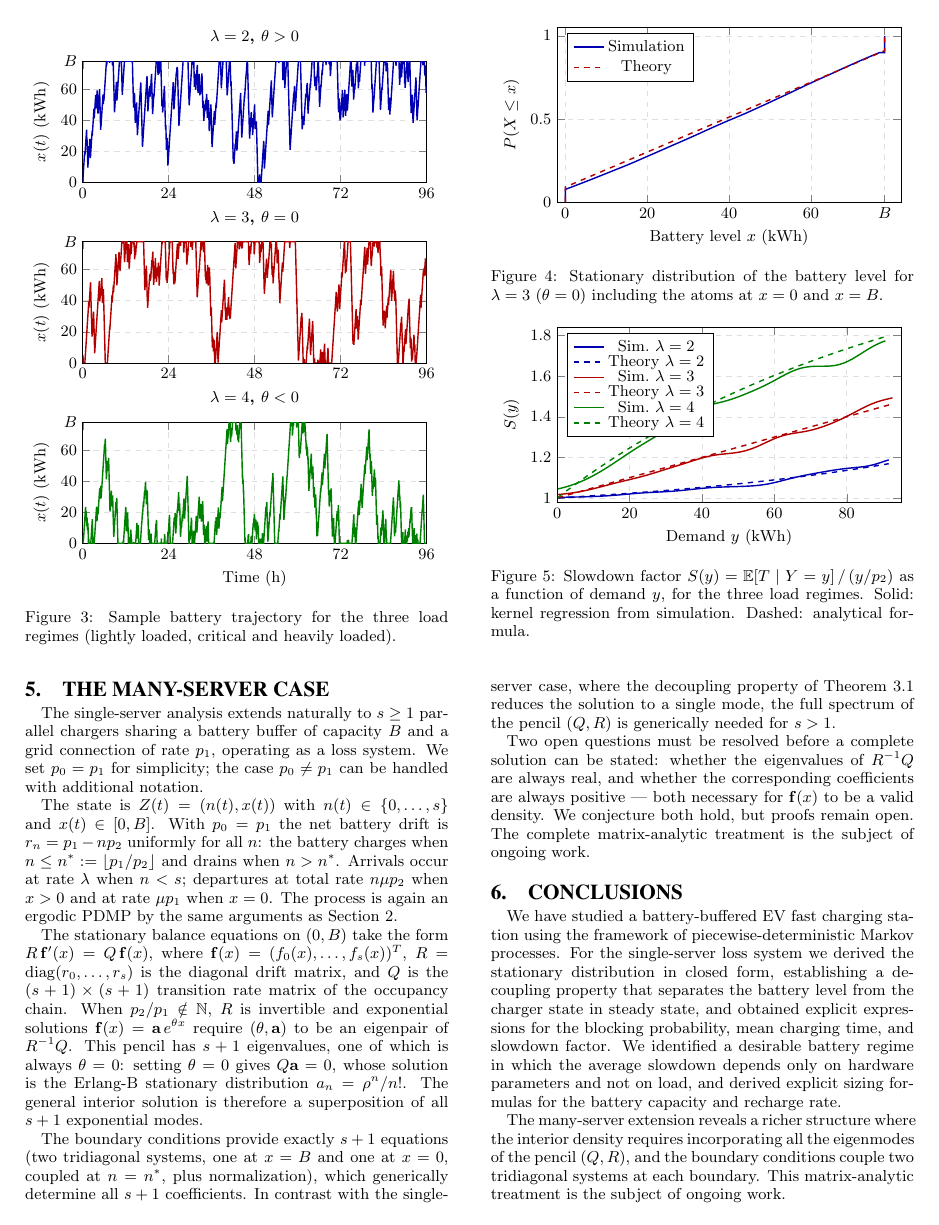
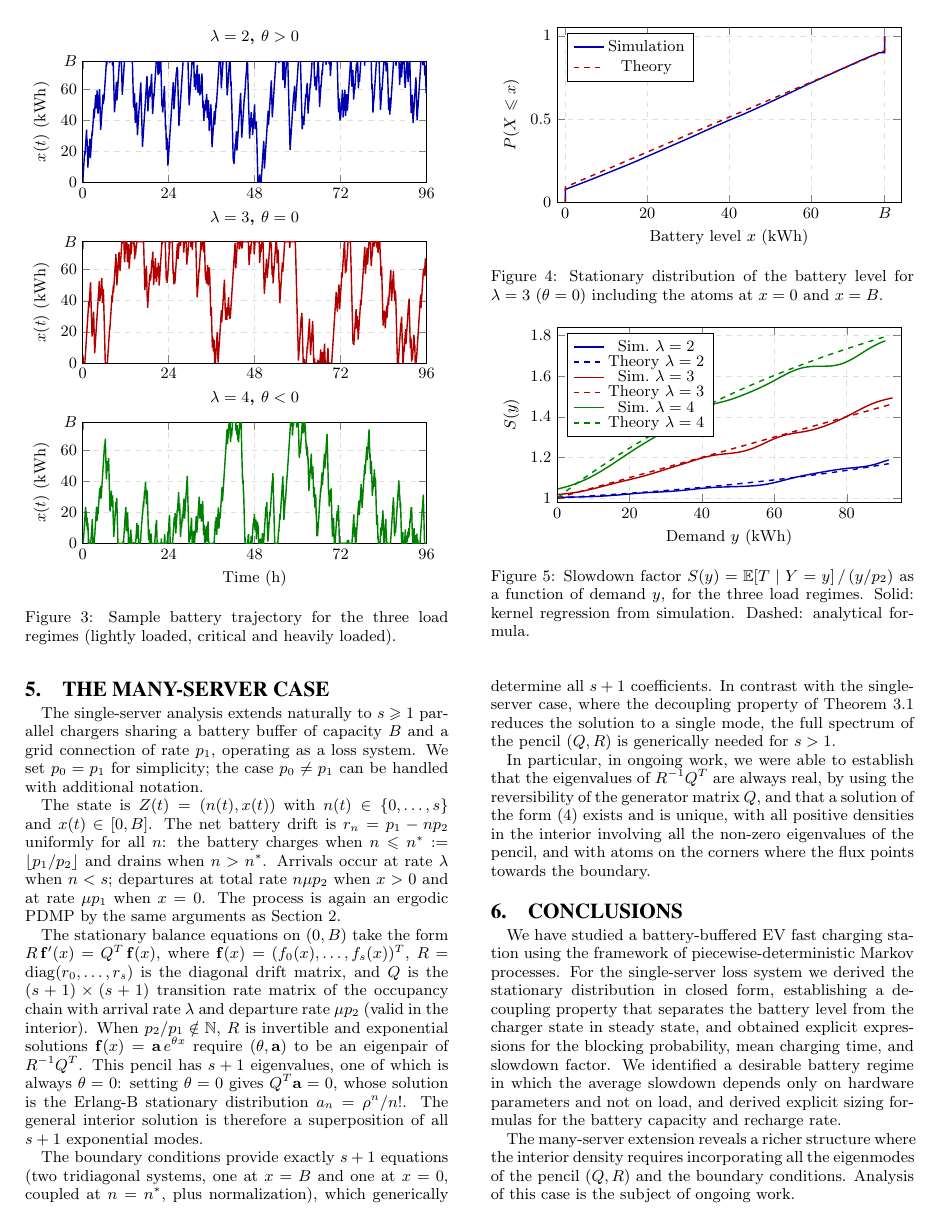
Before and after one commit to aferragu/performance26_evcharging, a LaTeX paper (performance26_evcharging.tex): page 5 of 6. Compiled offline with pdfLaTeX.

Commit message:
previo a la revisión de los reviews

```diff
--- a/performance26_evcharging.tex
+++ b/performance26_evcharging.tex
@@ -37,6 +37,8 @@
 \usepgfplotslibrary{fillbetween}
 %\tikzexternalize
 \newcommand{\graphwidth}{\columnwidth}
+\renewcommand{\leq}{\leqslant}
+\renewcommand{\geq}{\geqslant}
 % Colors
 \definecolor{azulcito}{RGB}{40,40,150}
 \definecolor{rojito}{RGB}{150,40,40}
@@ -548,19 +550,19 @@ loss system. We set $p_0 = p_1$ for simplicity; the case $p_0 \neq p_1$ can be h
 with additional notation.
 
 The state is $Z(t) = (n(t), x(t))$ with $n(t) \in \{0,\ldots,s\}$ and $x(t) \in [0,B]$.
-With $p_0=p_1$ the net battery drift is $r_n = p_1 - np_2$ uniformly for all $n$:
+The net battery drift is $r_n = p_1 - np_2$ uniformly for all $n$:
 the battery charges when $n \leq n^* := \lfloor p_1/p_2 \rfloor$ and drains when
 $n > n^*$. Arrivals occur at rate $\lambda$ when $n<s$; departures at total rate
 $n\mu p_2$ when $x>0$ and at rate $\mu p_1$ when $x=0$. The process is again an
 ergodic PDMP by the same arguments as Section~\ref{sec:model}.
 
-The stationary balance equations on $(0,B)$ take the form $R\,\mathbf{f}'(x) = Q\,\mathbf{f}(x)$,
+The stationary balance equations on $(0,B)$ take the form $R\,\mathbf{f}'(x) = Q^T\,\mathbf{f}(x)$,
 where $\mathbf{f}(x) = (f_0(x),\ldots,f_s(x))^T$, $R = \mathrm{diag}(r_0,\ldots,r_s)$
 is the diagonal drift matrix, and $Q$ is the $(s+1)\times(s+1)$ transition rate matrix
-of the occupancy chain. When $p_2/p_1 \notin \mathbb{N}$, $R$ is invertible and
-exponential solutions $\mathbf{f}(x) = \mathbf{a}\,e^{\theta x}$ require $(\theta,\mathbf{a})$
-to be an eigenpair of $R^{-1}Q$. This pencil has $s+1$ eigenvalues, one of which is
-always $\theta = 0$: setting $\theta=0$ gives $Q\mathbf{a}=0$, whose solution is the
+of the occupancy chain with arrival rate $\lambda$ and departure rate $\mu p_2$ (valid in the interior).
+When $p_2/p_1 \notin \mathbb{N}$, $R$ is invertible and exponential solutions $\mathbf{f}(x) = \mathbf{a}\,e^{\theta x}$
+require $(\theta,\mathbf{a})$ to be an eigenpair of $R^{-1}Q^T$. This pencil has $s+1$ eigenvalues, one of which is
+always $\theta = 0$: setting $\theta=0$ gives $Q^T\mathbf{a}=0$, whose solution is the
 Erlang-B stationary distribution $a_n = \rho^n/n!$. The general interior solution is
 therefore a superposition of all $s+1$ exponential modes.
 
@@ -570,11 +572,7 @@ determine all $s+1$ coefficients. In contrast with the single-server case, where
 decoupling property of Theorem~\ref{thm:stationary} reduces the solution to a single
 mode, the full spectrum of the pencil $(Q,R)$ is generically needed for $s>1$.
 
-Two open questions must be resolved before a complete solution can be stated: whether
-the eigenvalues of $R^{-1}Q$ are always real, and whether the corresponding
-coefficients are always positive — both necessary for $\mathbf{f}(x)$ to be a valid
-density. We conjecture both hold, but proofs remain open. The complete matrix-analytic
-treatment is the subject of ongoing work.
+In particular, in ongoing work, we were able to establish that the eigenvalues of $R^{-1}Q^T$ are always real, by using the reversibility of the generator matrix $Q$, and that a solution of the form \eqref{eq:ansatz} exists and is unique, with all positive densities in the interior involving all the non-zero eigenvalues of the pencil, and with atoms on the corners where the flux points towards the boundary.
 
 
 % -------------------------------------------------------
@@ -592,8 +590,7 @@ only on hardware parameters and not on load, and derived explicit sizing formula
 the battery capacity and recharge rate.
 
 The many-server extension reveals a richer structure where the interior density requires incorporating
-all the eigenmodes of the pencil $(Q,R)$, and the boundary conditions couple two tridiagonal systems at each
-boundary. This matrix-analytic treatment is the subject of ongoing work.
+all the eigenmodes of the pencil $(Q,R)$ and the boundary conditions. Analysis of this case is the subject of ongoing work.
 
 
 \bibliographystyle{abbrv}
```
Also changed, not shown: performance26_evcharging.pdf, performance26_evcharging.tex (2 more changed lines).
